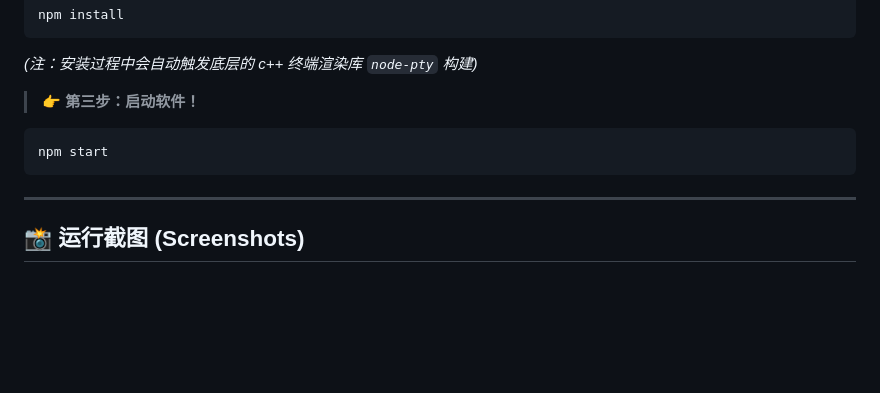
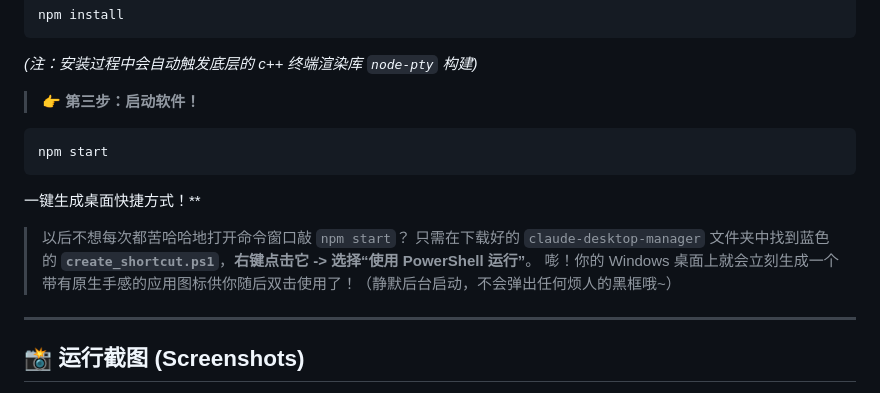
Before and after one commit to mengyao930li-a11y/claude-desktop-manager, a Markdown page: README.md, the part around the change. Drawn GitHub-style; blank space fills up the shorter version.

````diff
--- a/README.md
+++ b/README.md
@@ -81,6 +81,11 @@ npm install
 npm start
 ```
 
+一键生成桌面快捷方式！**
+>
+> 以后不想每次都苦哈哈地打开命令窗口敲 `npm start`？
+> 只需在下载好的 `claude-desktop-manager` 文件夹中找到蓝色的 **`create_shortcut.ps1`**，**右键点击它 -> 选择“使用 PowerShell 运行”**。
+> 嘭！你的 Windows 桌面上就会立刻生成一个带有原生手感的应用图标供你随后双击使用了！（静默后台启动，不会弹出任何烦人的黑框哦~）
 ---
 
 ## 📸 运行截图 (Screenshots)
````
